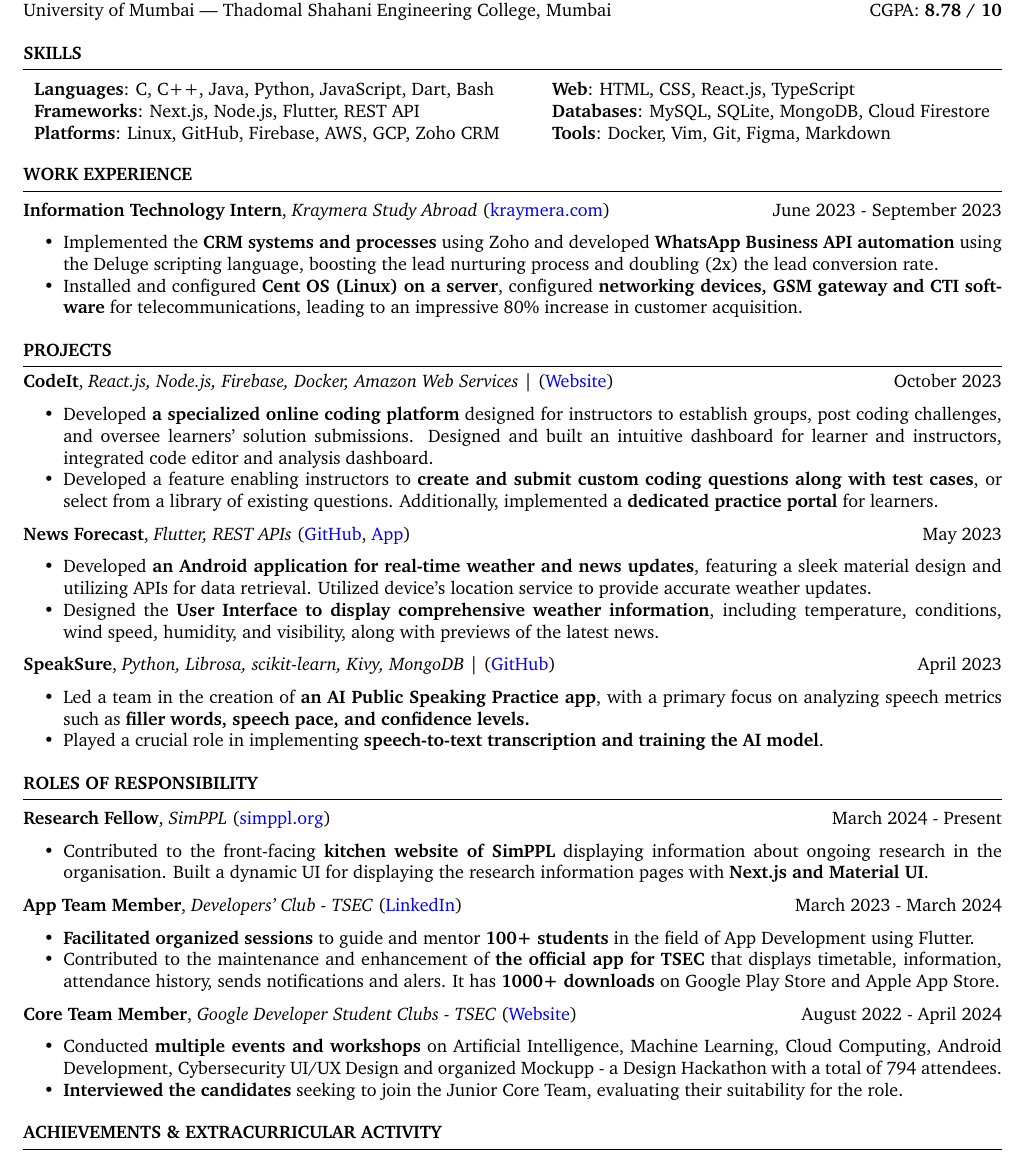
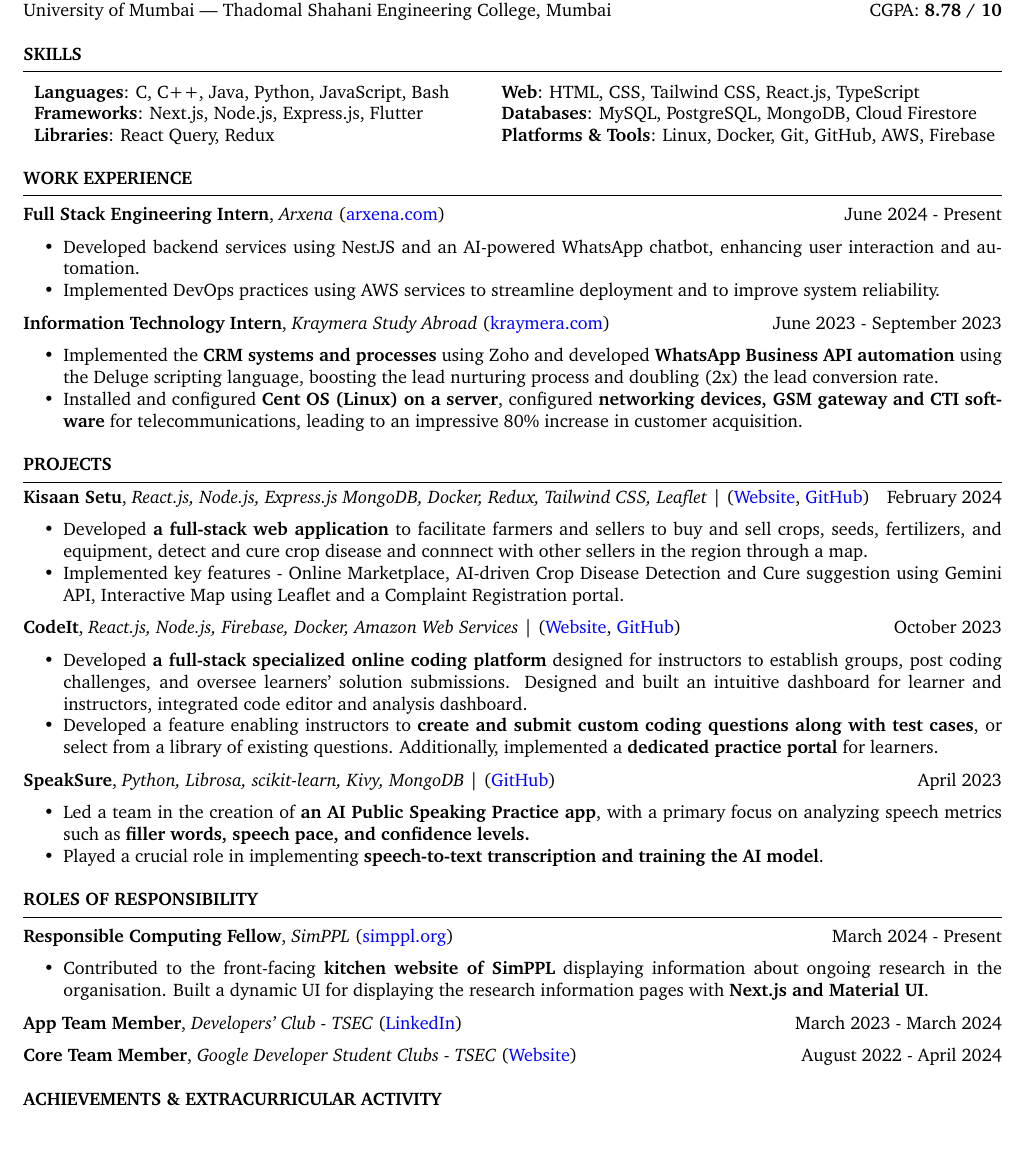
Before and after one commit to ninadnaik10/resume, a LaTeX CV (resume.tex): part of the page, cut so that both start at the same text. Compiled offline with pdfLaTeX.

Commit message:
Add Arxena internship

```diff
--- a/resume.tex
+++ b/resume.tex
@@ -58,12 +58,21 @@
 \begin{rSection}{SKILLS}
 
     \begin{tabular}{ l @{\hspace{6ex}} l }
-        \textbf{Languages}: C, C++, Java, Python, JavaScript, Dart, Bash & \textbf{Web}: HTML, CSS, React.js, TypeScript                \\
-        \textbf{Frameworks}: Next.js, Node.js, Flutter, REST API         & \textbf{Databases}: MySQL, SQLite, MongoDB,  Cloud Firestore \\
-        \textbf{Platforms}: Linux, GitHub, Firebase, AWS, GCP, Zoho CRM  & \textbf{Tools}: Docker, Vim, Git, Figma, Markdown\end{tabular}
+        \textbf{Languages}: C, C++, Java, Python, JavaScript, Bash & \textbf{Web}: HTML, CSS, Tailwind CSS, React.js, TypeScript            \\
+        \textbf{Frameworks}: Next.js, Node.js, Express.js, Flutter & \textbf{Databases}: MySQL, PostgreSQL, MongoDB,  Cloud Firestore       \\
+        \textbf{Libraries}: React Query, Redux                     & \textbf{Platforms \& Tools}: Linux, Docker, Git, GitHub, AWS, Firebase\end{tabular}
 \end{rSection}
 
 \begin{rSection}{WORK EXPERIENCE}
+
+    \textbf{Full Stack Engineering Intern}, \textit{Arxena} (\href{https://arxena.com}{arxena.com})  \hfill June 2024 - Present
+
+    \begin{itemize}
+        \itemsep -6pt {}
+        \item Developed backend services using NestJS and an AI-powered WhatsApp chatbot, enhancing user interaction and automation.
+        \item  Implemented DevOps practices using AWS services to streamline deployment and to improve system reliability.
+    \end{itemize}
+
     \textbf{Information Technology Intern}, \textit{Kraymera Study Abroad} (\href{https://kraymera.com}{kraymera.com})  \hfill June 2023 - September 2023
 
     \begin{itemize}
@@ -82,19 +91,20 @@
 \begin{rSection}{PROJECTS}
     \vspace{-1.25em}
 
-    \item \textbf{CodeIt}, \textit{React.js, Node.js, Firebase, Docker, Amazon Web Services} | (\href{https://codeitonline.xyz/}{Website}) \hfill {October 2023}
+    \item \textbf{Kisaan Setu}, \textit{React.js, Node.js, Express.js MongoDB, Docker, Redux, Tailwind CSS, Leaflet} | (\href{https://kisaansetu.netlify.app/}{Website}, \href{https://github.com/ninadnaik10/KisaanSetu}{GitHub}) \hfill {February 2024}
     \begin{itemize}
         \setlength\itemsep{-0.6em}
-        \item Developed \textbf{a specialized online coding platform} designed for instructors to establish groups, post coding challenges, and oversee learners' solution submissions. Designed and built an intuitive dashboard for learner and instructors, integrated code editor and analysis dashboard.
+        \item Developed \textbf{a full-stack web application} to facilitate farmers and sellers to buy and sell crops, seeds, fertilizers, and equipment, detect and cure crop disease and connnect with other sellers in the region through a map.
+              % \item Played a key role in \textbf{constructing the database} and \textbf{integrating programming language compilers} on the AWS Cloud.
+        \item Implemented key features - Online Marketplace, AI-driven Crop Disease Detection and Cure suggestion using Gemini API, Interactive Map using Leaflet and a Complaint Registration portal.
+    \end{itemize}
+
+    \item \textbf{CodeIt}, \textit{React.js, Node.js, Firebase, Docker, Amazon Web Services} | (\href{https://codeitonline.xyz/}{Website}, \href{https://github.com/ninadnaik10/codeit}{GitHub}) \hfill {October 2023}
+    \begin{itemize}
+        \setlength\itemsep{-0.6em}
+        \item Developed \textbf{a full-stack specialized online coding platform} designed for instructors to establish groups, post coding challenges, and oversee learners' solution submissions. Designed and built an intuitive dashboard for learner and instructors, integrated code editor and analysis dashboard.
               % \item Played a key role in \textbf{constructing the database} and \textbf{integrating programming language compilers} on the AWS Cloud.
         \item Developed a feature enabling instructors to \textbf{create and submit custom coding questions along with test cases}, or select from a library of existing questions. Additionally, implemented a \textbf{dedicated practice portal} for learners.
-    \end{itemize}
-
-    \item \textbf{News Forecast}, \textit{Flutter, REST APIs} (\href{https://github.com/ninadnaik10/news-forecast}{GitHub}, \href{https://github.com/ninadnaik10/News-Forecast/releases}{App}) \hfill {May 2023}
-    \begin{itemize}
-        \setlength\itemsep{-0.6em}
-        \item Developed \textbf{an Android application for real-time weather and news updates}, featuring a sleek material design and utilizing APIs for data retrieval. Utilized device's location service to provide accurate weather updates.
-        \item Designed the \textbf{User Interface to display comprehensive weather information}, including temperature, conditions, wind speed, humidity, and visibility, along with previews of the latest news.
     \end{itemize}
 
     \item \textbf{SpeakSure}, \textit{Python, Librosa, scikit-learn, Kivy, MongoDB} | (\href{https://github.com/ninadnaik10/SpeakSure} {GitHub}) \hfill {April 2023}
@@ -121,24 +131,24 @@
 
 \begin{rSection}{ROLES OF RESPONSIBILITY}
 
-    \textbf{Research Fellow}, \textit{SimPPL} (\href{https://simppl.org/}{simppl.org}) \hfill March 2024 - Present
+    \textbf{Responsible Computing Fellow}, \textit{SimPPL} (\href{https://simppl.org/}{simppl.org}) \hfill March 2024 - Present
     \begin{itemize}
         \item Contributed to the front-facing \textbf{kitchen website of SimPPL} displaying information about ongoing research in the organisation. Built a dynamic UI for displaying the research information pages with \textbf{Next.js and Material UI}.
     \end{itemize}
 
     \textbf{App Team Member}, \textit{Developers' Club - TSEC} (\href{https://www.linkedin.com/in/developer-s-club-tsec/}{LinkedIn})\hfill March 2023 - March 2024
-    \begin{itemize}
-        \itemsep -6pt {}
-        \item \textbf{Facilitated organized sessions} to guide and mentor \textbf{100+ students} in the field of App Development using Flutter.
-        \item Contributed to the maintenance and enhancement of \textbf{the official app for TSEC} that displays timetable, information, attendance history, sends notifications and alers. It has \textbf{1000+ downloads} on Google Play Store and Apple App Store.
-    \end{itemize}
+    % \begin{itemize}
+    %     \itemsep -6pt {}
+    %     \item \textbf{Facilitated organized sessions} to guide and mentor \textbf{100+ students} in the field of App Development using Flutter.
+    %     \item Contributed to the maintenance and enhancement of \textbf{the official app for TSEC} that displays timetable, information, attendance history, sends notifications and alers. It has \textbf{1000+ downloads} on Google Play Store and Apple App Store.
+    % \end{itemize}
 
     \textbf{Core Team Member}, \textit{Google Developer Student Clubs - TSEC} (\href{https://gdsc.community.dev/thadomal-shahani-engineering-college-mumbai/}{Website})  \hfill August 2022 - April 2024
-    \begin{itemize}
-        \itemsep -6pt {}
-        \item Conducted \textbf{multiple events and workshops} on Artificial Intelligence, Machine Learning, Cloud Computing, Android Development, Cybersecurity UI/UX Design and organized Mockupp - a Design Hackathon with a total of 794 attendees.
-        \item \textbf{Interviewed the candidates} seeking to join the Junior Core Team, evaluating their suitability for the role.
-    \end{itemize}
+    % \begin{itemize}
+    %     \itemsep -6pt {}
+    %     \item Conducted \textbf{multiple events and workshops} on Artificial Intelligence, Machine Learning, Cloud Computing, Android Development, Cybersecurity UI/UX Design and organized Mockupp - a Design Hackathon with a total of 794 attendees.
+    %     \item \textbf{Interviewed the candidates} seeking to join the Junior Core Team, evaluating their suitability for the role.
+    % \end{itemize}
 
 \end{rSection}
 
```
Also changed, not shown: 1 other file.
